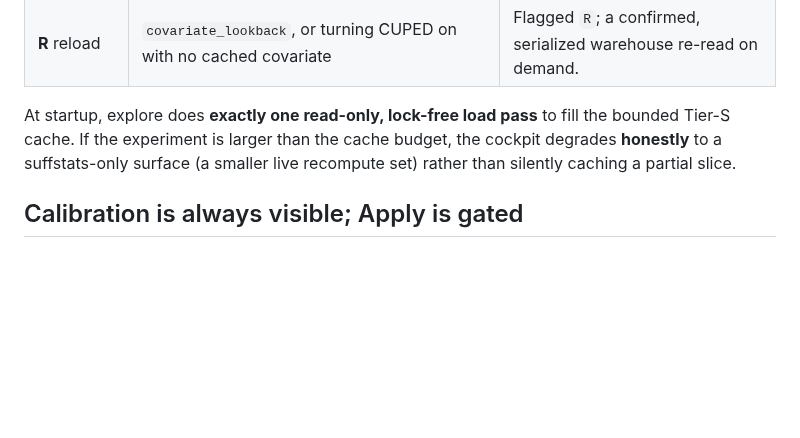
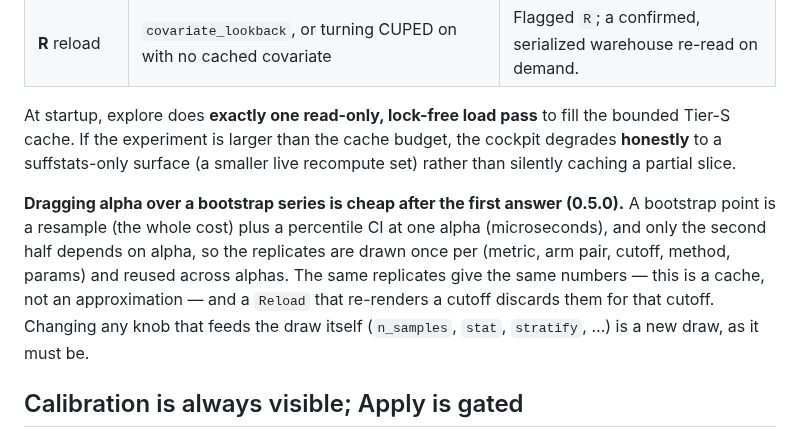
Before and after one commit to alexeiveselov92/ab-analysis-kit, a Markdown page: docs/guides/explore.md, the part around the change. Drawn GitHub-style; blank space fills up the shorter version.

Commit message:
docs(explore): the alpha drag is cheap now — say so in both explore bodies
docs/guides/explore.md (the user guide) and the packaged init-claude operator
rule, kept in the three-way sync the release checklist demands.

```diff
--- a/docs/guides/explore.md
+++ b/docs/guides/explore.md
@@ -125,6 +125,15 @@ the bounded Tier-S cache. If the experiment is larger than the cache budget, the
 cockpit degrades **honestly** to a suffstats-only surface (a smaller live
 recompute set) rather than silently caching a partial slice.
 
+**Dragging alpha over a bootstrap series is cheap after the first answer
+(0.5.0).** A bootstrap point is a resample (the whole cost) plus a percentile
+CI at one alpha (microseconds), and only the second half depends on alpha, so
+the replicates are drawn once per (metric, arm pair, cutoff, method, params)
+and reused across alphas. The same replicates give the same numbers — this is a
+cache, not an approximation — and a `Reload` that re-renders a cutoff discards
+them for that cutoff. Changing any knob that feeds the draw itself
+(`n_samples`, `stat`, `stratify`, …) is a new draw, as it must be.
+
 ## Calibration is always visible; Apply is gated
 
 The single most important safety property of the cockpit: **you cannot silently
```
Also changed, not shown: 1 other file.
